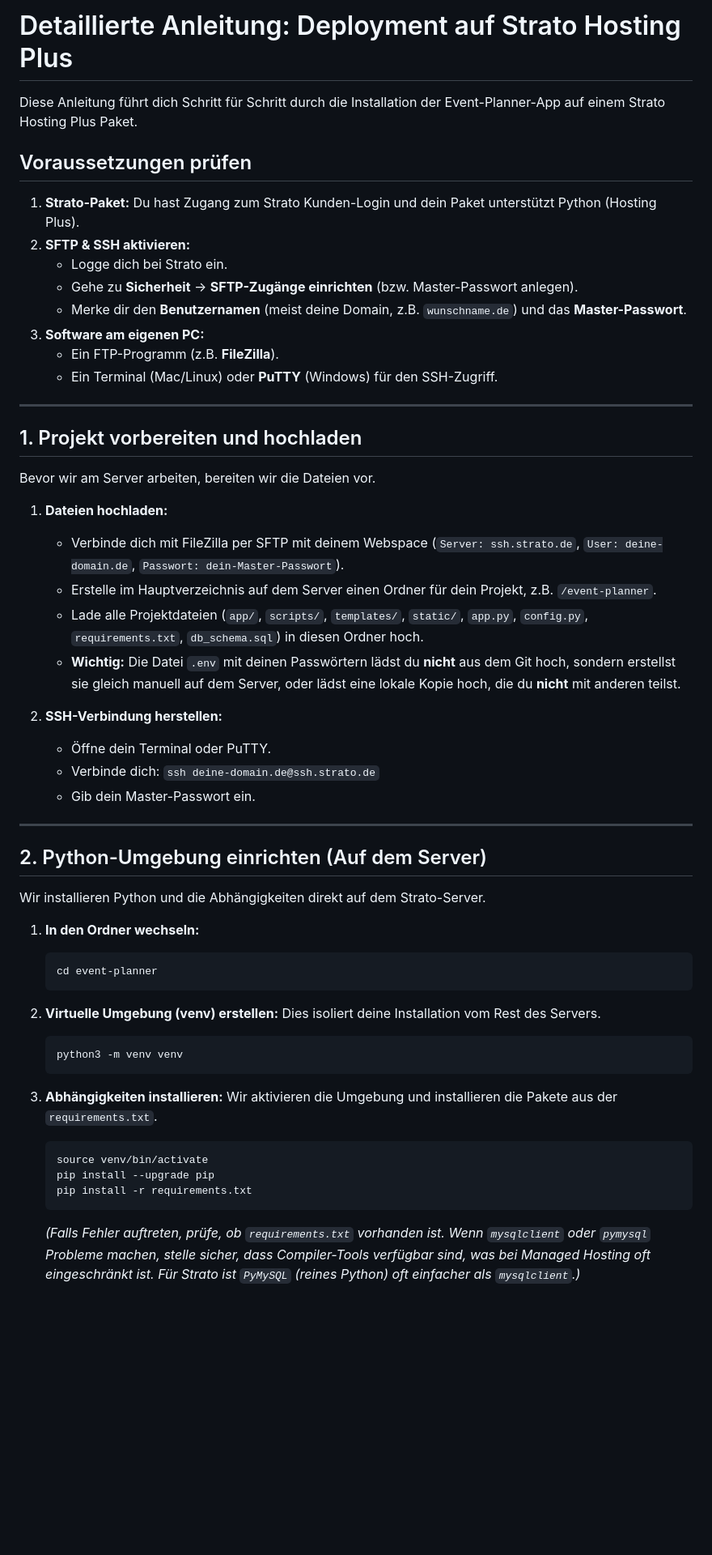
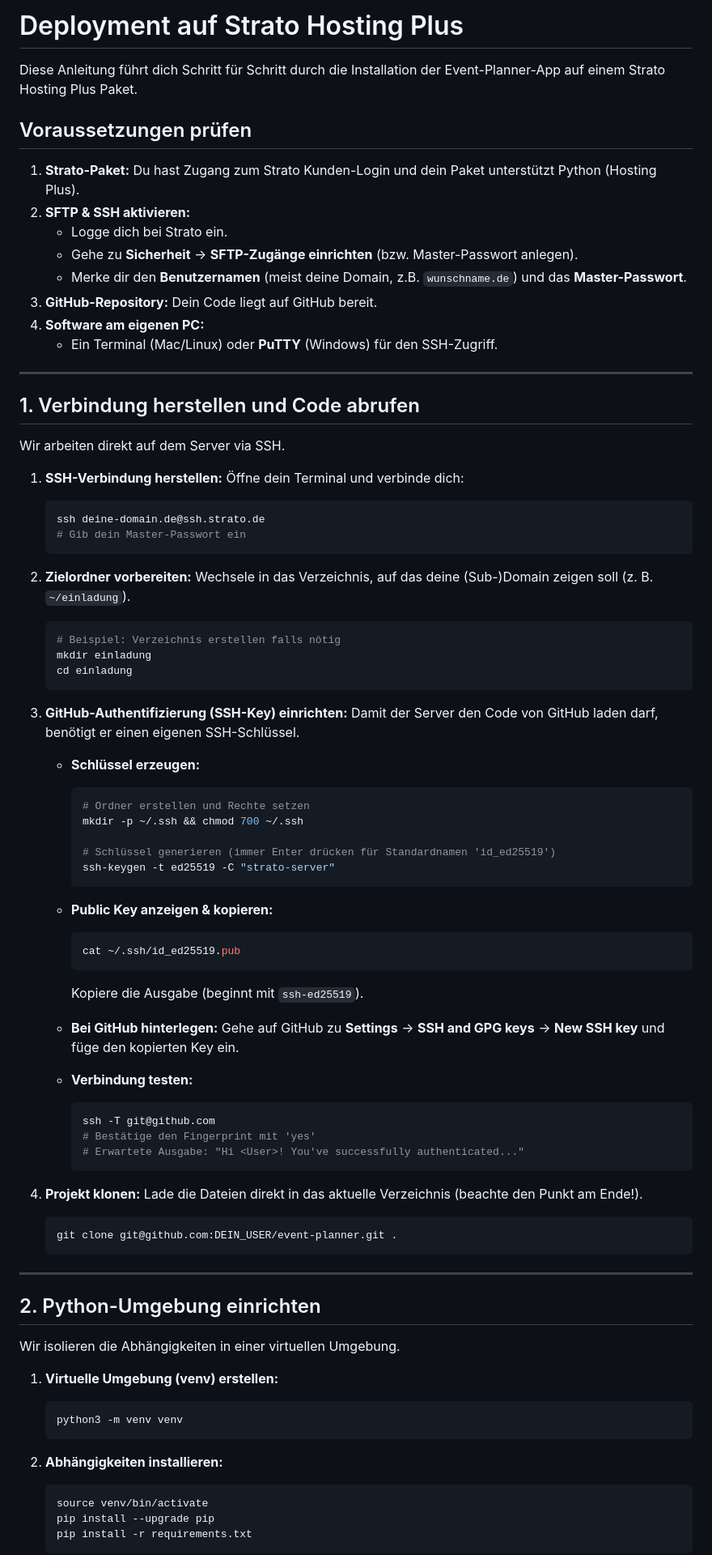
Before and after one commit to OlafZer/event-planner, a Markdown page: STRATO_DEPLOY.md, the part around one of its changes. Shown at 81% size. Rendered like a GitHub page; blank space fills up the shorter version.

Commit message:
Revise Strato deployment instructions
Updated the deployment guide for Strato Hosting Plus, including SSH setup, GitHub authentication, and project initialization steps.

````diff
--- a/STRATO_DEPLOY.md
+++ b/STRATO_DEPLOY.md
@@ -1,4 +1,4 @@
-# Detaillierte Anleitung: Deployment auf Strato Hosting Plus
+# Deployment auf Strato Hosting Plus
 
 Diese Anleitung führt dich Schritt für Schritt durch die Installation der Event-Planner-App auf einem Strato Hosting Plus Paket.
 
@@ -8,50 +8,80 @@ Diese Anleitung führt dich Schritt für Schritt durch die Installation der Even
     - Logge dich bei Strato ein.
     - Gehe zu **Sicherheit** -> **SFTP-Zugänge einrichten** (bzw. Master-Passwort anlegen).
     - Merke dir den **Benutzernamen** (meist deine Domain, z.B. `wunschname.de`) und das **Master-Passwort**.
-3.  **Software am eigenen PC:**
-    - Ein FTP-Programm (z.B. **FileZilla**).
+3.  **GitHub-Repository:** Dein Code liegt auf GitHub bereit.
+4.  **Software am eigenen PC:**
     - Ein Terminal (Mac/Linux) oder **PuTTY** (Windows) für den SSH-Zugriff.
 
 ---
 
-## 1. Projekt vorbereiten und hochladen
+## 1. Verbindung herstellen und Code abrufen
 
-Bevor wir am Server arbeiten, bereiten wir die Dateien vor.
+Wir arbeiten direkt auf dem Server via SSH.
 
-1.  **Dateien hochladen:**
-    - Verbinde dich mit FileZilla per SFTP mit deinem Webspace (`Server: ssh.strato.de`, `User: deine-domain.de`, `Passwort: dein-Master-Passwort`).
-    - Erstelle im Hauptverzeichnis auf dem Server einen Ordner für dein Projekt, z.B. `/event-planner`.
-    - Lade alle Projektdateien (`app/`, `scripts/`, `templates/`, `static/`, `app.py`, `config.py`, `requirements.txt`, `db_schema.sql`) in diesen Ordner hoch.
-    - **Wichtig:** Die Datei `.env` mit deinen Passwörtern lädst du **nicht** aus dem Git hoch, sondern erstellst sie gleich manuell auf dem Server, oder lädst eine lokale Kopie hoch, die du **nicht** mit anderen teilst.
+1.  **SSH-Verbindung herstellen:**
+    Öffne dein Terminal und verbinde dich:
+    ```bash
+    ssh deine-domain.de@ssh.strato.de
+    # Gib dein Master-Passwort ein
+    ```
 
-2.  **SSH-Verbindung herstellen:**
-    - Öffne dein Terminal oder PuTTY.
-    - Verbinde dich: `ssh deine-domain.de@ssh.strato.de`
-    - Gib dein Master-Passwort ein.
+2.  **Zielordner vorbereiten:**
+    Wechsele in das Verzeichnis, auf das deine (Sub-)Domain zeigen soll (z. B. `~/einladung`).
+    ```bash
+    # Beispiel: Verzeichnis erstellen falls nötig
+    mkdir einladung
+    cd einladung
+    ```
+
+3.  **GitHub-Authentifizierung (SSH-Key) einrichten:**
+    Damit der Server den Code von GitHub laden darf, benötigt er einen eigenen SSH-Schlüssel.
+
+    * **Schlüssel erzeugen:**
+        ```bash
+        # Ordner erstellen und Rechte setzen
+        mkdir -p ~/.ssh && chmod 700 ~/.ssh
+
+        # Schlüssel generieren (immer Enter drücken für Standardnamen 'id_ed25519')
+        ssh-keygen -t ed25519 -C "strato-server"
+        ```
+
+    * **Public Key anzeigen & kopieren:**
+        ```bash
+        cat ~/.ssh/id_ed25519.pub
+        ```
+        Kopiere die Ausgabe (beginnt mit `ssh-ed25519`).
+
+    * **Bei GitHub hinterlegen:**
+        Gehe auf GitHub zu **Settings** -> **SSH and GPG keys** -> **New SSH key** und füge den kopierten Key ein.
+
+    * **Verbindung testen:**
+        ```bash
+        ssh -T git@github.com
+        # Bestätige den Fingerprint mit 'yes'
+        # Erwartete Ausgabe: "Hi <User>! You've successfully authenticated..."
+        ```
+
+4.  **Projekt klonen:**
+    Lade die Dateien direkt in das aktuelle Verzeichnis (beachte den Punkt am Ende!).
+    ```bash
+    git clone git@github.com:DEIN_USER/event-planner.git .
+    ```
 
 ---
 
-## 2. Python-Umgebung einrichten (Auf dem Server)
+## 2. Python-Umgebung einrichten
 
-Wir installieren Python und die Abhängigkeiten direkt auf dem Strato-Server.
+Wir isolieren die Abhängigkeiten in einer virtuellen Umgebung.
 
-1.  **In den Ordner wechseln:**
-    ```bash
-    cd event-planner
-    ```
-
-2.  **Virtuelle Umgebung (venv) erstellen:**
-    Dies isoliert deine Installation vom Rest des Servers.
+1.  **Virtuelle Umgebung (venv) erstellen:**
     ```bash
     python3 -m venv venv
     ```
 
-3.  **Abhängigkeiten installieren:**
-    Wir aktivieren die Umgebung und installieren die Pakete aus der `requirements.txt`.
+2.  **Abhängigkeiten installieren:**
     ```bash
     source venv/bin/activate
     pip install --upgrade pip
     pip install -r requirements.txt
     ```
-    *(Falls Fehler auftreten, prüfe, ob `requirements.txt` vorhanden ist. Wenn `mysqlclient` oder `pymysql` Probleme machen, stelle sicher, dass Compiler-Tools verfügbar sind, was bei Managed Hosting oft eingeschränkt ist. Für Strato ist `PyMySQL` (reines Python) oft einfacher als `mysqlclient`.)*
 
````
Also changed, not shown: other parts of STRATO_DEPLOY.md (+46 -79 lines).
